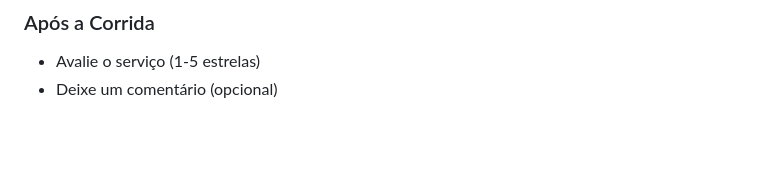
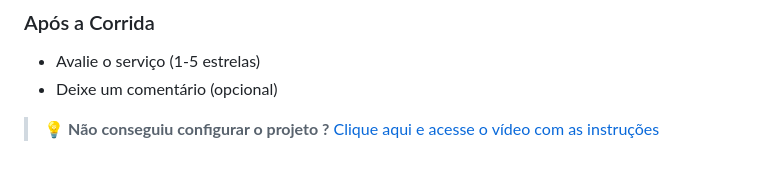
Before and after one commit to AlbertoJr789/app-motoblack-cliente, a Markdown page: README.md, the part around the change. GitHub-like rendering; blank space fills up the shorter version.

```diff
--- a/README.md
+++ b/README.md
@@ -173,3 +173,5 @@ class ApiClient {
 ### Após a Corrida
 - Avalie o serviço (1-5 estrelas)
 - Deixe um comentário (opcional)
+
+> 💡 **Não conseguiu configurar o projeto ?** [Clique aqui e acesse o vídeo com as instruções](https://www.youtube.com/watch?v=tT4ELnQ14gs)
```
